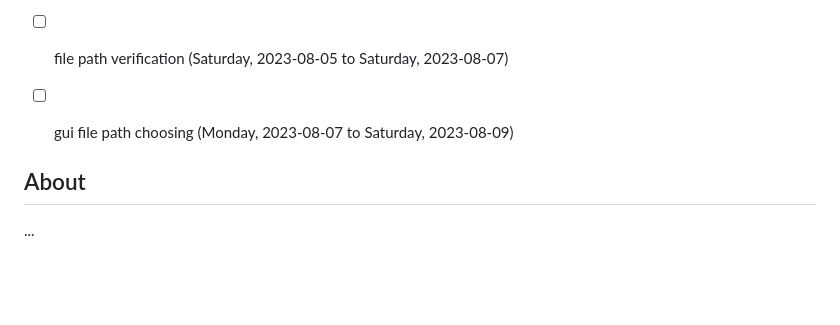
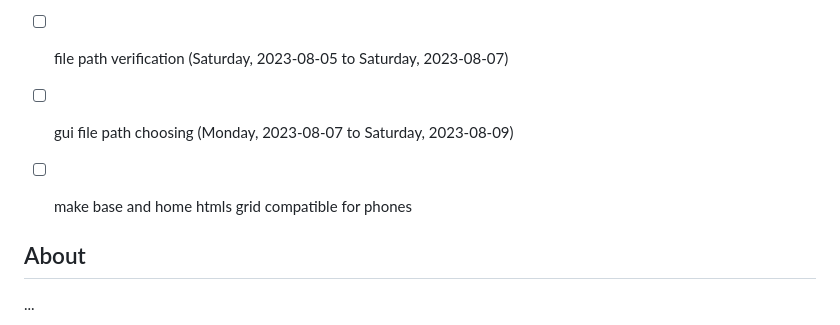
Before and after one commit to bryanMawan/newSabina, a Markdown page: README.md, the part around the change. GitHub-like rendering; blank space fills up the shorter version.

```diff
--- a/README.md
+++ b/README.md
@@ -8,6 +8,7 @@
 - [x] create use and first page for filepath assigning (Thursday, 2023-08-03 to Saturday, 2023-08-05)
 - [ ] file path verification (Saturday, 2023-08-05 to Saturday, 2023-08-07)
 - [ ] gui file path choosing (Monday, 2023-08-07 to Saturday, 2023-08-09)
+- [ ] make base and home htmls grid compatible for phones
 
 
 ## About
```
